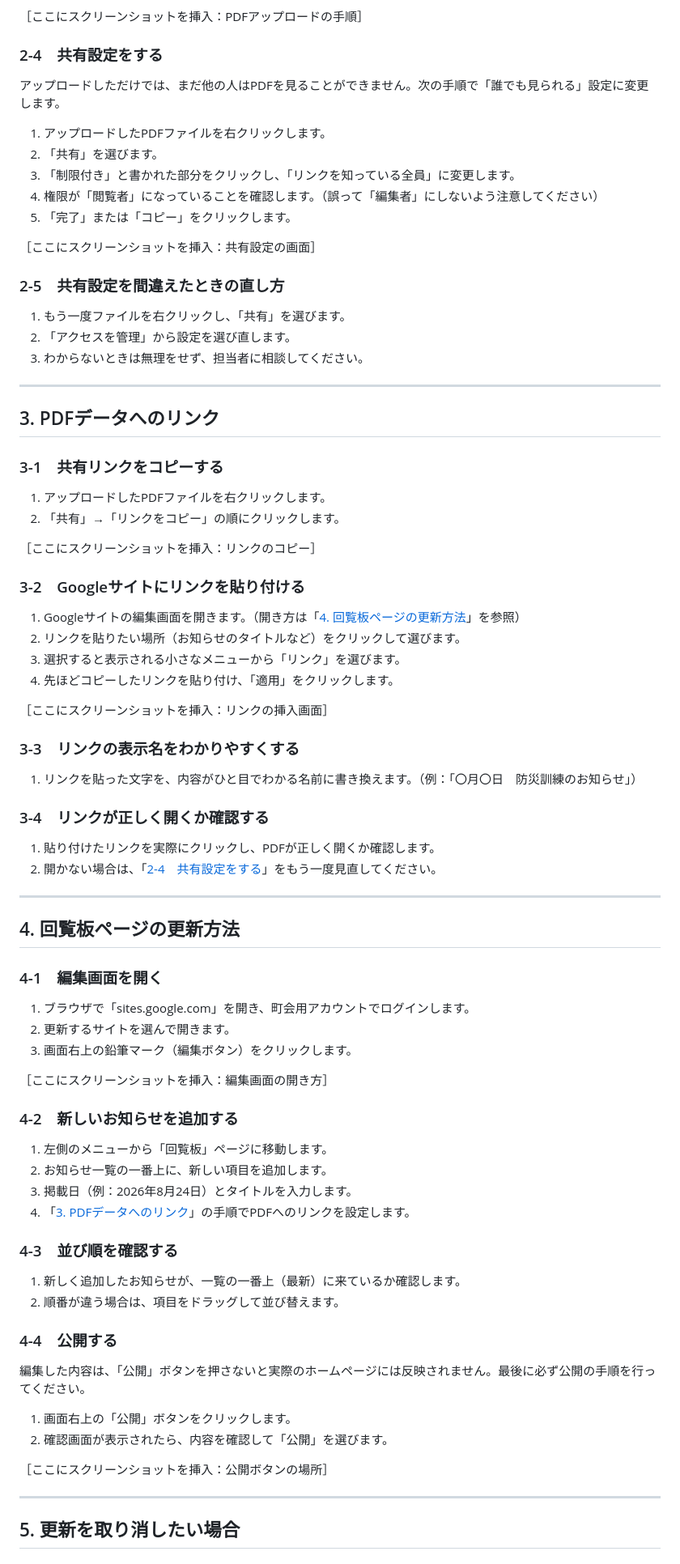
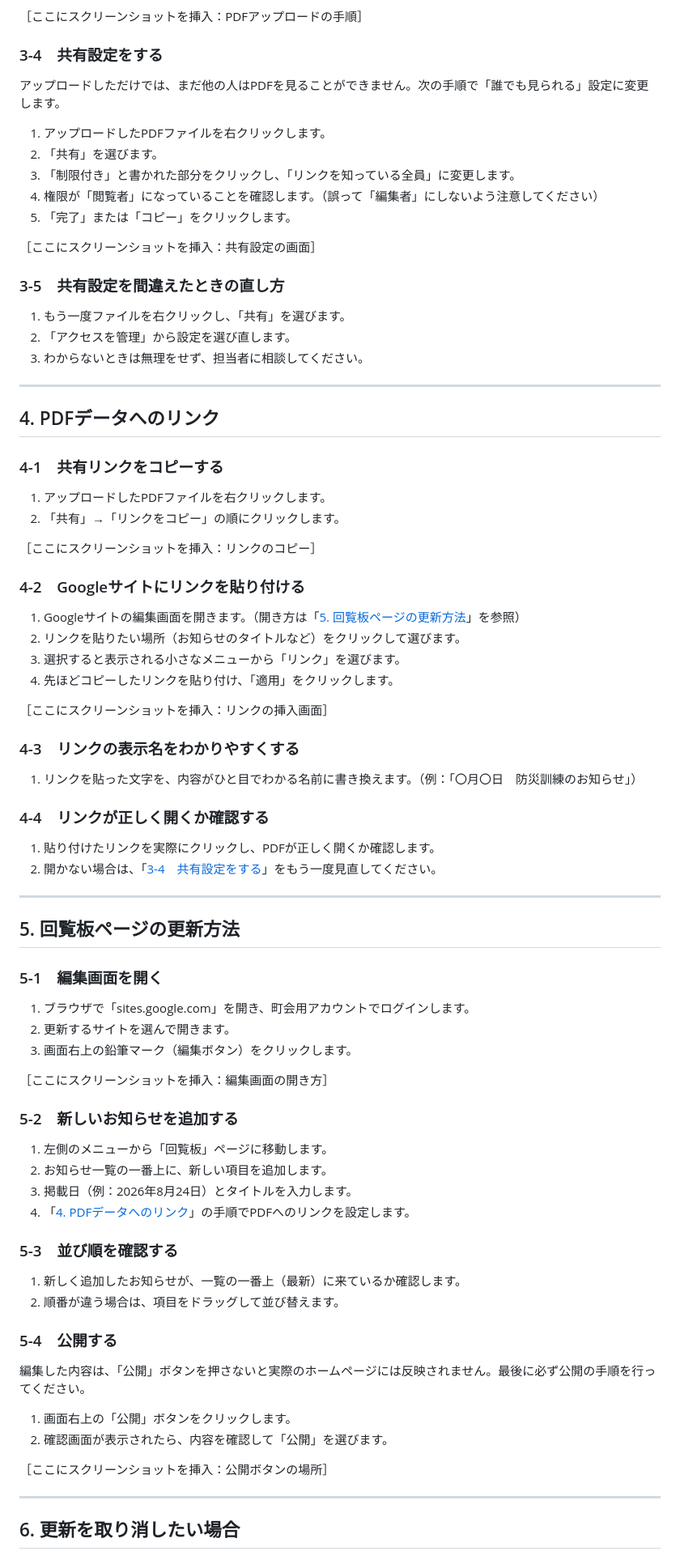
Before and after one commit to bzy107/local_government, a Markdown page: docs/manuals/Googleサイト更新の手引き.md, the part around one of its changes. Shown at 81% size. Drawn GitHub-style.

```diff
--- a/docs/manuals/Googleサイト更新の手引き.md
+++ b/docs/manuals/Googleサイト更新の手引き.md
@@ -98,7 +98,7 @@
 
 ［ここにスクリーンショットを挿入：PDFアップロードの手順］
 
-### 2-4　共有設定をする
+### 3-4　共有設定をする
 
 アップロードしただけでは、まだ他の人はPDFを見ることができません。次の手順で「誰でも見られる」設定に変更します。
 
@@ -110,7 +110,7 @@
 
 ［ここにスクリーンショットを挿入：共有設定の画面］
 
-### 2-5　共有設定を間違えたときの直し方
+### 3-5　共有設定を間違えたときの直し方
 
 1. もう一度ファイルを右クリックし、「共有」を選びます。
 2. 「アクセスを管理」から設定を選び直します。
@@ -118,38 +118,38 @@
 
 ---
 
-## 3. PDFデータへのリンク
+## 4. PDFデータへのリンク
 
-### 3-1　共有リンクをコピーする
+### 4-1　共有リンクをコピーする
 
 1. アップロードしたPDFファイルを右クリックします。
 2. 「共有」→「リンクをコピー」の順にクリックします。
 
 ［ここにスクリーンショットを挿入：リンクのコピー］
 
-### 3-2　Googleサイトにリンクを貼り付ける
+### 4-2　Googleサイトにリンクを貼り付ける
 
-1. Googleサイトの編集画面を開きます。（開き方は「[4. 回覧板ページの更新方法](#4-回覧板ページの更新方法)」を参照）
+1. Googleサイトの編集画面を開きます。（開き方は「[5. 回覧板ページの更新方法](#5-回覧板ページの更新方法)」を参照）
 2. リンクを貼りたい場所（お知らせのタイトルなど）をクリックして選びます。
 3. 選択すると表示される小さなメニューから「リンク」を選びます。
 4. 先ほどコピーしたリンクを貼り付け、「適用」をクリックします。
 
 ［ここにスクリーンショットを挿入：リンクの挿入画面］
 
-### 3-3　リンクの表示名をわかりやすくする
+### 4-3　リンクの表示名をわかりやすくする
 
 1. リンクを貼った文字を、内容がひと目でわかる名前に書き換えます。（例：「〇月〇日　防災訓練のお知らせ」）
 
-### 3-4　リンクが正しく開くか確認する
+### 4-4　リンクが正しく開くか確認する
 
 1. 貼り付けたリンクを実際にクリックし、PDFが正しく開くか確認します。
-2. 開かない場合は、「[2-4　共有設定をする](#2-pdfデータのアップロード共有設定)」をもう一度見直してください。
+2. 開かない場合は、「[3-4　共有設定をする](#3-pdfデータのアップロード共有設定)」をもう一度見直してください。
 
 ---
 
-## 4. 回覧板ページの更新方法
+## 5. 回覧板ページの更新方法
 
-### 4-1　編集画面を開く
+### 5-1　編集画面を開く
 
 1. ブラウザで「sites.google.com」を開き、町会用アカウントでログインします。
 2. 更新するサイトを選んで開きます。
@@ -157,19 +157,19 @@
 
 ［ここにスクリーンショットを挿入：編集画面の開き方］
 
-### 4-2　新しいお知らせを追加する
+### 5-2　新しいお知らせを追加する
 
 1. 左側のメニューから「回覧板」ページに移動します。
 2. お知らせ一覧の一番上に、新しい項目を追加します。
 3. 掲載日（例：2026年8月24日）とタイトルを入力します。
-4. 「[3. PDFデータへのリンク](#3-pdfデータへのリンク)」の手順でPDFへのリンクを設定します。
+4. 「[4. PDFデータへのリンク](#4-pdfデータへのリンク)」の手順でPDFへのリンクを設定します。
 
-### 4-3　並び順を確認する
+### 5-3　並び順を確認する
 
 1. 新しく追加したお知らせが、一覧の一番上（最新）に来ているか確認します。
 2. 順番が違う場合は、項目をドラッグして並び替えます。
 
-### 4-4　公開する
+### 5-4　公開する
 
 編集した内容は、「公開」ボタンを押さないと実際のホームページには反映されません。最後に必ず公開の手順を行ってください。
 
@@ -180,5 +180,5 @@
 
 ---
 
-## 5. 更新を取り消したい場合
+## 6. 更新を取り消したい場合
 
```
Also changed, not shown: other parts of docs/manuals/Googleサイト更新の手引き.md (+39 -39 lines).
